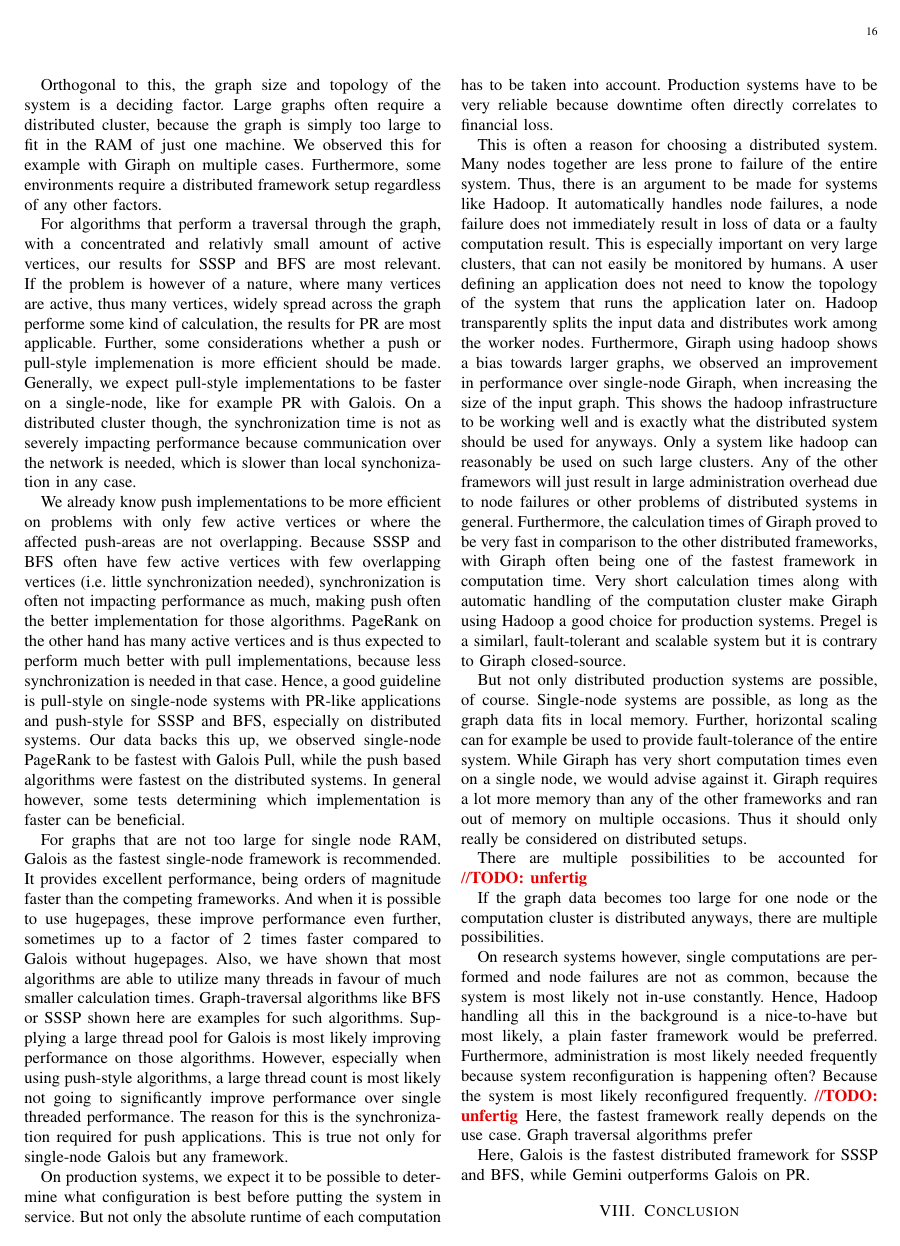
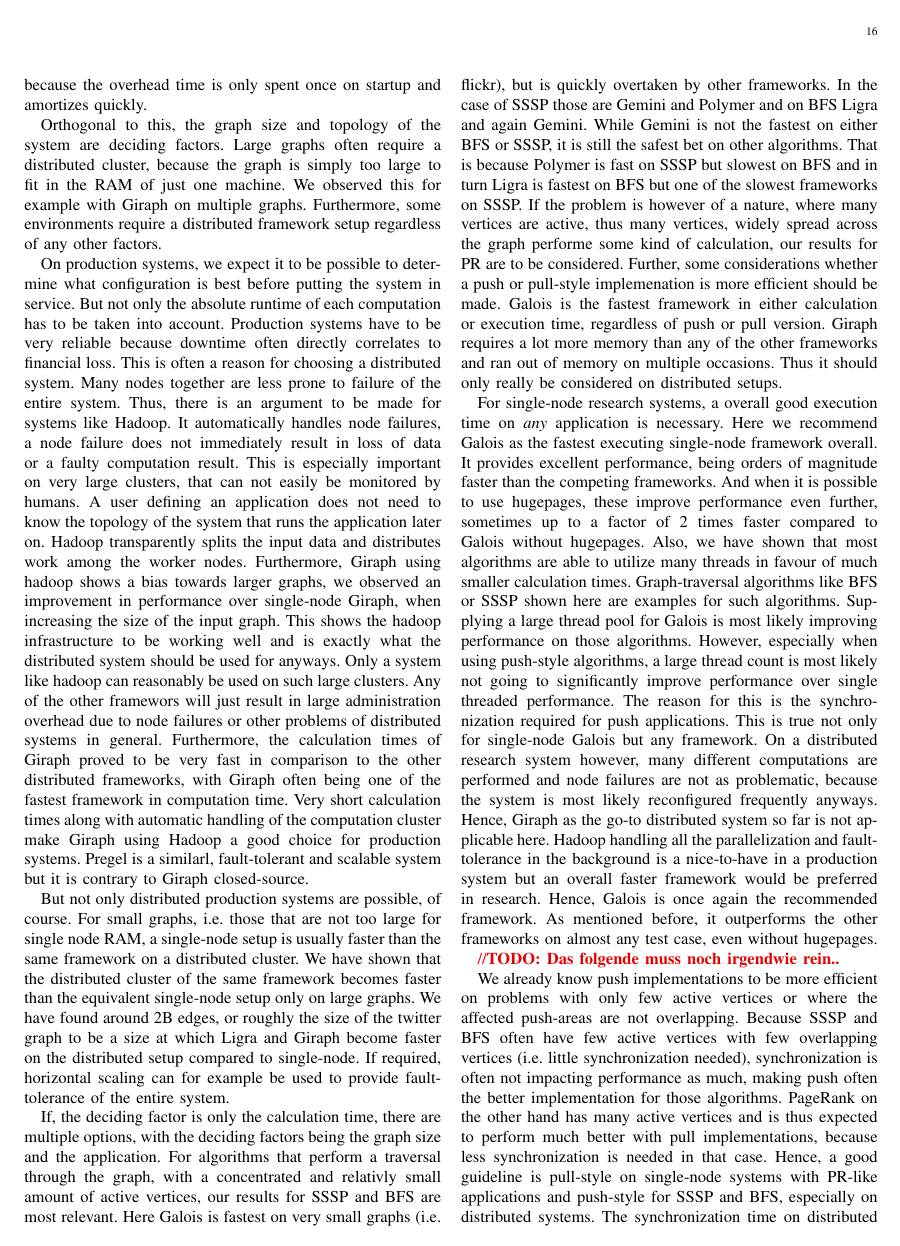
Before and after one commit to SerenGTI/Forschungsprojekt, a LaTeX paper (documentation/paper/main.tex, which reads documentation/paper/sections/discussion.tex): page 16 of 18 before the commit and page 16 of 17 after it. Compiled offline with pdfLaTeX; a missing font is replaced by an installed copy or a similar font; a LaTeX package or settings file that is missing is left out.

Commit message:
discussion

```diff
--- a/documentation/paper/sections/discussion.tex
+++ b/documentation/paper/sections/discussion.tex
@@ -7,33 +5,11 @@ There are two main cases that should be regarded in a comparison of the framewor
 In production, frameworks with short calculation times should be preferred because the overhead time is only spent once on startup and amortizes quickly.
 
-Orthogonal to this, the graph size and topology of the system is a deciding factor. Large graphs often require a distributed cluster, because the graph is simply too large to fit in the RAM of just one machine. We observed this for example with Giraph on multiple cases.
+Orthogonal to this, the graph size and topology of the system are deciding factors. Large graphs often require a distributed cluster, because the graph is simply too large to fit in the RAM of just one machine. We observed this for example with Giraph on multiple graphs.
 Furthermore, some environments require a distributed framework setup regardless of any other factors.
-
-For algorithms that perform a traversal through the graph, with a concentrated and relativly small amount of active vertices, our results for SSSP and BFS are most relevant.
-If the problem is however of a nature, where many vertices are active, thus many vertices, widely spread across the graph performe some kind of calculation, the results for PR are most applicable.
-Further, some considerations whether a push or pull-style implemenation is more efficient should be made.
-Generally, we expect pull-style implementations to be faster on a single-node, like for example PR with Galois.
-On a distributed cluster though, the synchronization time is not as severely impacting performance because communication over the network is needed, which is slower than local synchonization in any case.
-
-We already know push implementations to be more efficient on problems with only few active vertices or where the affected push-areas are not overlapping.
-Because SSSP and BFS often have few active vertices with few overlapping vertices (i.e. little synchronization needed), synchronization is often not impacting performance as much, making push often the better implementation for those algorithms.
-PageRank on the other hand has many active vertices and is thus expected to perform much better with pull implementations, because less synchronization is needed in that case.
-Hence, a good guideline is pull-style on single-node systems with PR-like applications and push-style for SSSP and BFS, especially on distributed systems.
-Our data backs this up, we observed single-node PageRank to be fastest with Galois Pull, while the push based algorithms were fastest on the distributed systems.
-In general however, some tests determining which implementation is faster can be beneficial.
-
-For graphs that are not too large for single node RAM, Galois as the fastest single-node framework is recommended.
-It provides excellent performance, being orders of magnitude faster than the competing frameworks. And when it is possible to use hugepages, these improve performance even further, sometimes up to a factor of 2 times faster compared to Galois without hugepages.
-Also, we have shown that most algorithms are able to utilize many threads in favour of much smaller calculation times. Graph-traversal algorithms like BFS or SSSP shown here are examples for such algorithms.
-Supplying a large thread pool for Galois is most likely improving performance on those algorithms.
-However, especially when using push-style algorithms, a large thread count is most likely not going to significantly improve performance over single threaded performance. The reason for this is the synchronization required for push applications. This is true not only for single-node Galois but any framework.
-
-
 
 %## production
 On production systems, we expect it to be possible to determine what configuration is best before putting the system in service.
 But not only the absolute runtime of each computation has to be taken into account. Production systems have to be very reliable because downtime often directly correlates to financial loss.
-
 This is often a reason for choosing a distributed system. Many nodes together are less prone to failure of the entire system.
 Thus, there is an argument to be made for systems like Hadoop.
 It automatically handles node failures, a node failure does not immediately result in loss of data or a faulty computation result.
@@ -48,57 +24,41 @@ Furthermore, the calculation times of Giraph proved to be very fast in compariso
 Very short calculation times along with automatic handling of the computation cluster make Giraph using Hadoop a good choice for production systems.
 Pregel is a similarl, fault-tolerant and scalable system but it is contrary to Giraph closed-source.
 
-But not only distributed production systems are possible, of course.  Single-node systems are possible, as long as the graph data fits in local memory.
-Further, horizontal scaling can for example be used to provide fault-tolerance of the entire system.
-While Giraph has very short computation times even on a single node, we would advise against it. Giraph requires a lot more memory than any of the other frameworks and ran out of memory on multiple occasions. Thus it should only really be considered on distributed setups.
+But not only distributed production systems are possible, of course.
+For small graphs, i.e. those that are not too large for single node RAM, a single-node setup is usually faster than the same framework on a distributed cluster.
+We have shown that the distributed cluster of the same framework becomes faster than the equivalent single-node setup only on large graphs.
+We have found around 2B edges, or roughly the size of the twitter graph to be a size at which Ligra and Giraph become faster on the distributed setup compared to single-node.
+If required, horizontal scaling can for example be used to provide fault-tolerance of the entire system.
+
+If, the deciding factor is only the calculation time, there are multiple options, with the deciding factors being the graph size and the application.
+For algorithms that perform a traversal through the graph, with a concentrated and relativly small amount of active vertices, our results for SSSP and BFS are most relevant.
+Here Galois is fastest on very small graphs (i.e. flickr), but is quickly overtaken by other frameworks.
+In the case of SSSP those are Gemini and Polymer and on BFS Ligra and again Gemini. While Gemini is not the fastest on either BFS or SSSP, it is still the safest bet on other algorithms. That is because Polymer is fast on SSSP but slowest on BFS and in turn Ligra is fastest on BFS but one of the slowest frameworks on SSSP.
+If the problem is however of a nature, where many vertices are active, thus many vertices, widely spread across the graph performe some kind of calculation, our results for PR are to be considered.
+Further, some considerations whether a push or pull-style implemenation is more efficient should be made.
+Galois is the fastest framework in either calculation or execution time, regardless of push or pull version.
+Giraph requires a lot more memory than any of the other frameworks and ran out of memory on multiple occasions.
+Thus it should only really be considered on distributed setups.
+
+%## research
+For single-node research systems, a overall good execution time on \emph{any} application is necessary.
+Here we recommend Galois as the fastest executing single-node framework overall.
+It provides excellent performance, being orders of magnitude faster than the competing frameworks. And when it is possible to use hugepages, these improve performance even further, sometimes up to a factor of 2 times faster compared to Galois without hugepages.
+Also, we have shown that most algorithms are able to utilize many threads in favour of much smaller calculation times. Graph-traversal algorithms like BFS or SSSP shown here are examples for such algorithms.
+Supplying a large thread pool for Galois is most likely improving performance on those algorithms.
+However, especially when using push-style algorithms, a large thread count is most likely not going to significantly improve performance over single threaded performance. The reason for this is the synchronization required for push applications. This is true not only for single-node Galois but any framework.
+On a distributed research system however, many different computations are performed and node failures are not as problematic, because the system is most likely reconfigured frequently anyways.
+Hence, Giraph as the go-to distributed system so far is not applicable here. Hadoop handling all the parallelization and fault-tolerance in the background is a nice-to-have in a production system but an overall faster framework would be preferred in research.
+Hence, Galois is once again the recommended framework. As mentioned before, it outperforms the other frameworks on almost any test case, even without hugepages.
 
 
 
+\todo{Das folgende muss noch irgendwie rein..}
 
-
-
-
-
-
-
-
-
-
-
-
-
-
-
-
-
-
-
-
-
-There are multiple possibilities to be accounted for
-\todo{unfertig}
-
-
-
-%### Distributed
-If the graph data becomes too large for one node or the computation cluster is distributed anyways, there are multiple possibilities.
-
-
-
-On research systems however, single computations are performed and node failures are not as common, because the system is most likely not in-use constantly.
-Hence, Hadoop handling all this in the background is a nice-to-have but most likely, a plain faster framework would be preferred.
-Furthermore, administration is most likely needed frequently because system reconfiguration is happening often?
-Because the system is most likely reconfigured frequently.
-\todo{unfertig}
-Here, the fastest framework really depends on the use case. Graph traversal algorithms prefer
-
-Here, Galois is the fastest distributed framework for SSSP and BFS, while Gemini outperforms Galois on PR.
-
-
-
-%A distributed setup can have many advantages,
-
-%Especially for frameworks like Giraph, that require large amounts of memory, the distributed scenario allows them to complete their computations.
-
-
-%first, there is some data security, because many distributed file systems also support automatic data replication etc.
+We already know push implementations to be more efficient on problems with only few active vertices or where the affected push-areas are not overlapping.
+Because SSSP and BFS often have few active vertices with few overlapping vertices (i.e. little synchronization needed), synchronization is often not impacting performance as much, making push often the better implementation for those algorithms.
+PageRank on the other hand has many active vertices and is thus expected to perform much better with pull implementations, because less synchronization is needed in that case.
+Hence, a good guideline is pull-style on single-node systems with PR-like applications and push-style for SSSP and BFS, especially on distributed systems.
+The synchronization time on distributed systems is not as severely impacting performance because communication over the network is needed anyway, which is slower than local synchonization in any case.
+Our data backs this up, we observed single-node PageRank to be fastest with Galois Pull, while the push based algorithms were fastest on the distributed systems.
+In general however, some tests determining which implementation is faster can be beneficial.
```
Also changed, not shown: documentation/paper/main.tex (+0 -3 lines), documentation/paper/sections/results/galoisSpeedup.tex (+3 -3 lines), documentation/paper/main.pdf, documentation/paper/sections/discussion.tex (4 more changed lines).
